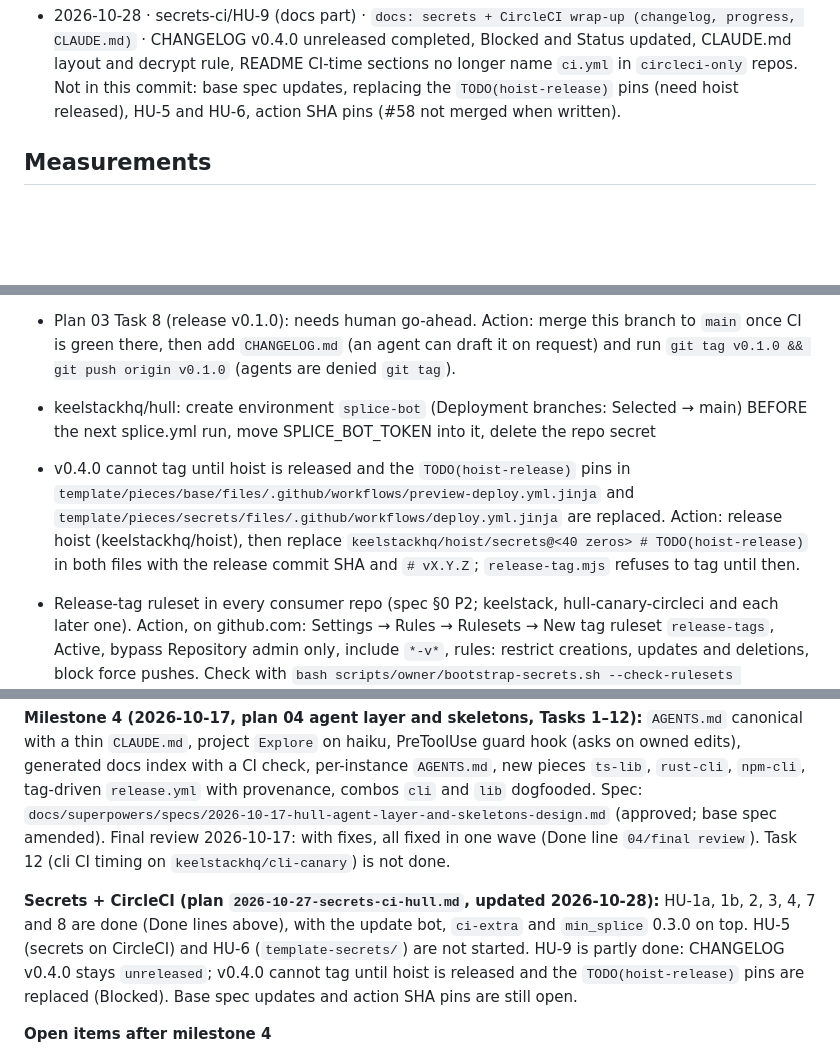
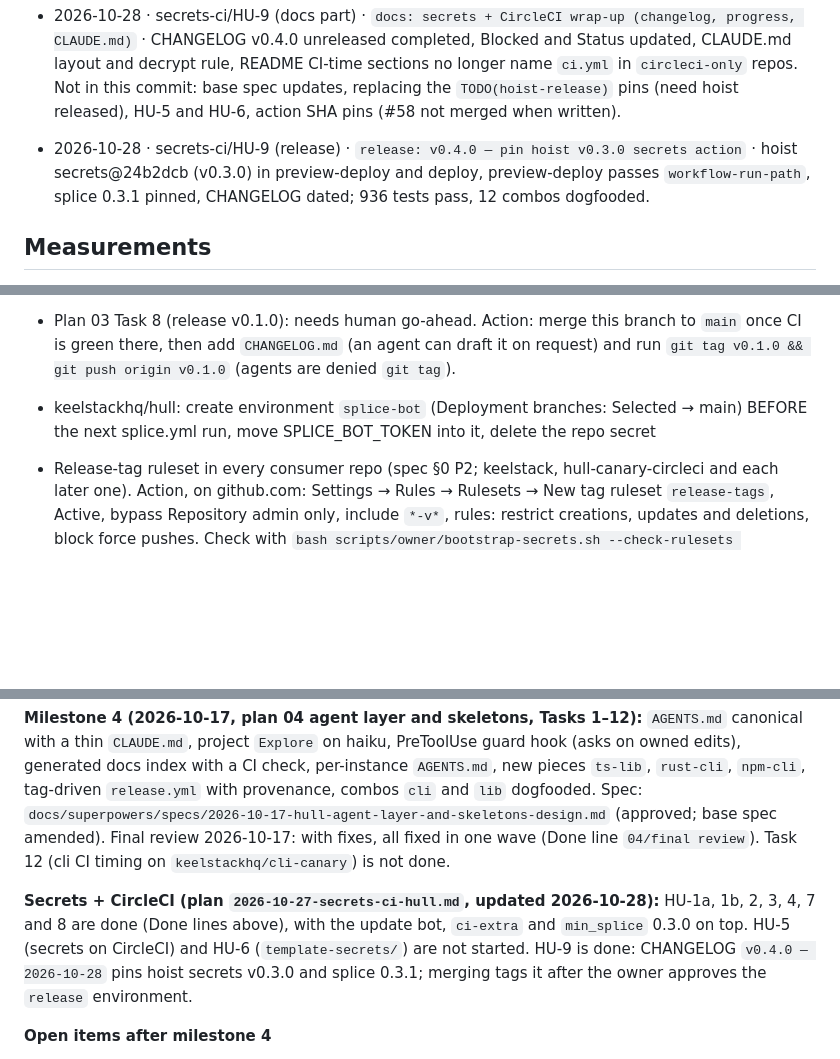
Before and after one commit to keelstackhq/hull, a Markdown page: docs/PROGRESS.md, 3 parts joined by grey strips. GitHub-like rendering; blank space fills up the shorter version.

Commit message:
docs: v0.4.0 release notes and progress no longer wait on hoist
Co-Authored-By: Claude Opus 5.5 <noreply@anthropic.com>
Claude-Session: https://claude.ai/code/session_01SsFUkgypRK4HWZu8PbvRzt

```diff
--- a/docs/PROGRESS.md
+++ b/docs/PROGRESS.md
@@ -72,6 +72,7 @@ One line per finished task: `YYYY-MM-DD · plan/task · commit · test summary (
 - 2026-10-28 · ci-extra · `feat: seeded scripts/ci-extra.sh hook, run last in CI` (#52) · seed no-op script in both templates; last CI step `ci-extra` on GitHub and CircleCI, skipped on docs-only and unaffected PRs.
 - 2026-10-28 · fixes · #33 `package-manager-cache: false` in base `release.yml` job `npm`; #57 hono-worker leak tests use marker `zQsecretQz` (the old marker made `logging.test.ts` about 2% flaky); #51 comment on template-rust `members`.
 - 2026-10-28 · secrets-ci/HU-9 (docs part) · `docs: secrets + CircleCI wrap-up (changelog, progress, CLAUDE.md)` · CHANGELOG v0.4.0 unreleased completed, Blocked and Status updated, CLAUDE.md layout and decrypt rule, README CI-time sections no longer name `ci.yml` in `circleci-only` repos. Not in this commit: base spec updates, replacing the `TODO(hoist-release)` pins (need hoist released), HU-5 and HU-6, action SHA pins (#58 not merged when written).
+- 2026-10-28 · secrets-ci/HU-9 (release) · `release: v0.4.0 — pin hoist v0.3.0 secrets action` · hoist secrets@24b2dcb (v0.3.0) in preview-deploy and deploy, preview-deploy passes `workflow-run-path`, splice 0.3.1 pinned, CHANGELOG dated; 936 tests pass, 12 combos dogfooded.
 
 ## Measurements
 
@@ -112,8 +113,6 @@ One line per finished task: `YYYY-MM-DD · plan/task · commit · test summary (
 
 - keelstackhq/hull: create environment `splice-bot` (Deployment branches: Selected → main) BEFORE the next splice.yml run, move SPLICE_BOT_TOKEN into it, delete the repo secret
 
-- v0.4.0 cannot tag until hoist is released and the `TODO(hoist-release)` pins in `template/pieces/base/files/.github/workflows/preview-deploy.yml.jinja` and `template/pieces/secrets/files/.github/workflows/deploy.yml.jinja` are replaced. Action: release hoist (keelstackhq/hoist), then replace `keelstackhq/hoist/secrets@<40 zeros> # TODO(hoist-release)` in both files with the release commit SHA and `# vX.Y.Z`; `release-tag.mjs` refuses to tag until then.
-
 - Release-tag ruleset in every consumer repo (spec §0 P2; keelstack, hull-canary-circleci and each later one). Action, on github.com: Settings → Rules → Rulesets → New tag ruleset `release-tags`, Active, bypass Repository admin only, include `*-v*`, rules: restrict creations, updates and deletions, block force pushes. Check with `bash scripts/owner/bootstrap-secrets.sh --check-rulesets OWNER/REPO...`.
 
 - template-rust repo with that ruleset (for example rust-canary once it releases): create a release GitHub App (Contents write only; no Workflows permission needed) and install it, add it to the ruleset bypass list (mode "always"), set the repository variable `HOIST_RELEASE_APP_CLIENT_ID` and the secret `HOIST_RELEASE_APP_KEY` in environments `release-pr` and `release`, then run `bash scripts/owner/bootstrap-secrets.sh --check-rulesets --allow-app <app-id> OWNER/REPO`.
@@ -142,7 +141,7 @@ Milestones 1, 2 and 3 are reviewed (lines above). Updated 2026-10-17 after the m
 
 **Milestone 4 (2026-10-17, plan 04 agent layer and skeletons, Tasks 1–12):** `AGENTS.md` canonical with a thin `CLAUDE.md`, project `Explore` on haiku, PreToolUse guard hook (asks on owned edits), generated docs index with a CI check, per-instance `AGENTS.md`, new pieces `ts-lib`, `rust-cli`, `npm-cli`, tag-driven `release.yml` with provenance, combos `cli` and `lib` dogfooded. Spec: `docs/superpowers/specs/2026-10-17-hull-agent-layer-and-skeletons-design.md` (approved; base spec amended). Final review 2026-10-17: with fixes, all fixed in one wave (Done line `04/final review`). Task 12 (cli CI timing on `keelstackhq/cli-canary`) is not done.
 
-**Secrets + CircleCI (plan `2026-10-27-secrets-ci-hull.md`, updated 2026-10-28):** HU-1a, 1b, 2, 3, 4, 7 and 8 are done (Done lines above), with the update bot, `ci-extra` and `min_splice` 0.3.0 on top. HU-5 (secrets on CircleCI) and HU-6 (`template-secrets/`) are not started. HU-9 is partly done: CHANGELOG v0.4.0 stays `unreleased`; v0.4.0 cannot tag until hoist is released and the `TODO(hoist-release)` pins are replaced (Blocked). Base spec updates and action SHA pins are still open.
+**Secrets + CircleCI (plan `2026-10-27-secrets-ci-hull.md`, updated 2026-10-28):** HU-1a, 1b, 2, 3, 4, 7 and 8 are done (Done lines above), with the update bot, `ci-extra` and `min_splice` 0.3.0 on top. HU-5 (secrets on CircleCI) and HU-6 (`template-secrets/`) are not started. HU-9 is done: CHANGELOG `v0.4.0 — 2026-10-28` pins hoist secrets v0.3.0 and splice 0.3.1; merging tags it after the owner approves the `release` environment.
 
 **Open items after milestone 4**
 
```
Also changed, not shown: CHANGELOG.md (+1 -1 lines).
